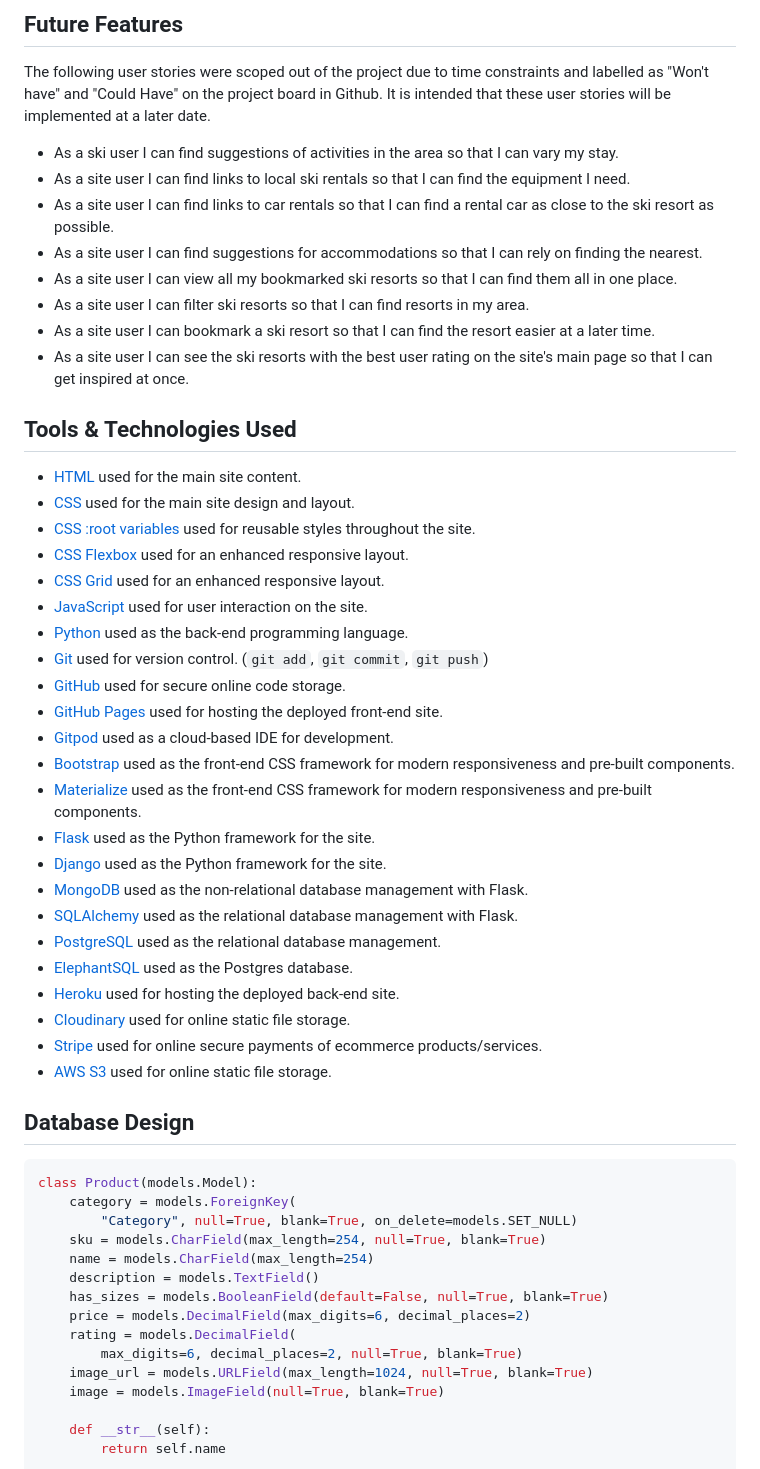
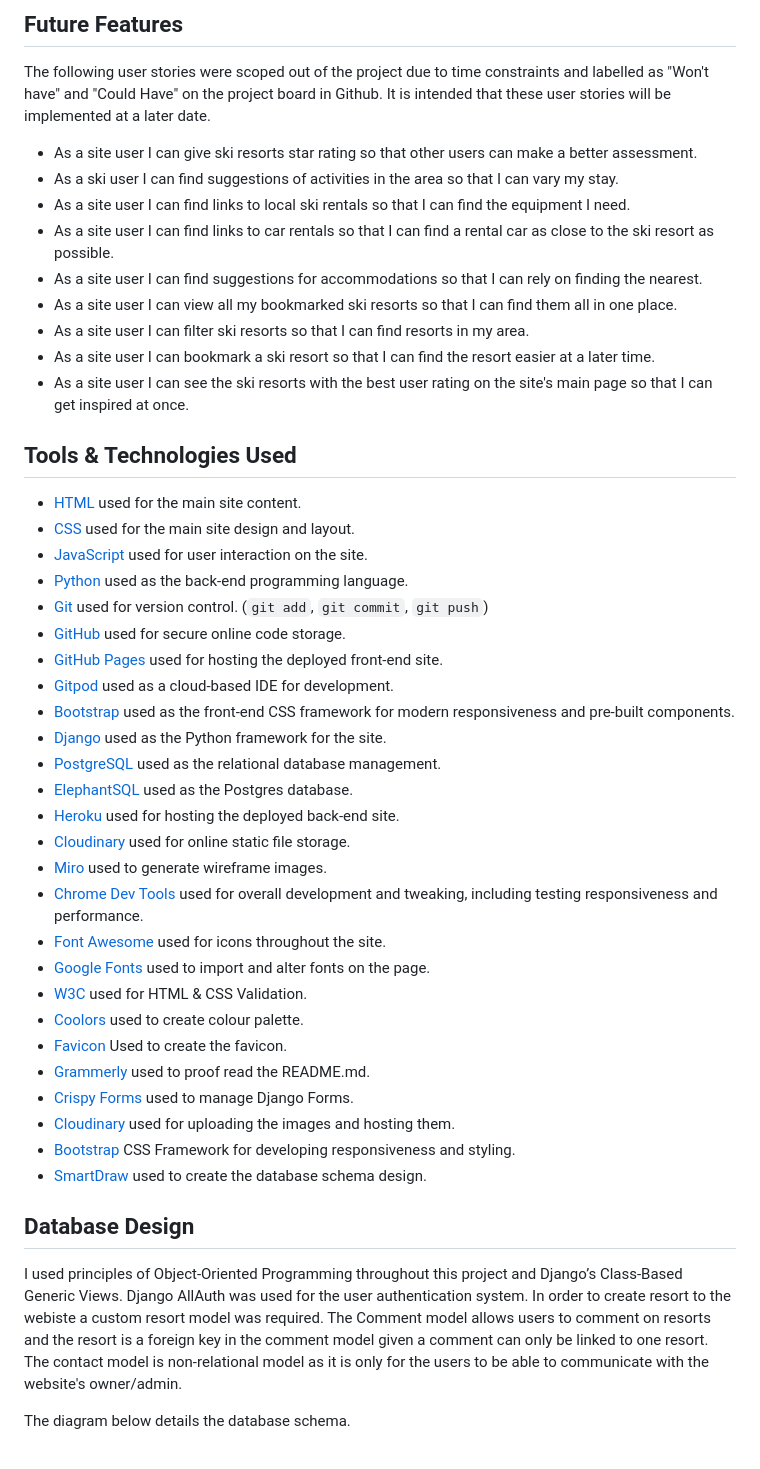
Before and after one commit to TheresLundqvist/Ski-resorts, a Markdown page: README.md, the part around the change printed below. Drawn GitHub-style.

````diff
--- a/README.md
+++ b/README.md
@@ -247,6 +260,7 @@ All users can view all comments made by others, but only logged-in users can lea
 
 The following user stories were scoped out of the project due to time constraints and labelled as "Won't have" and "Could Have" on the project board in Github. It is intended that these user stories will be implemented at a later date.
 
+- As a site user I can give ski resorts star rating so that other users can make a better assessment.
 - As a ski user I can find suggestions of activities in the area so that I can vary my stay.
 - As a site user I can find links to local ski rentals so that I can find the equipment I need.
 - As a site user I can find links to car rentals so that I can find a rental car as close to the ski resort as possible.
@@ -259,12 +273,8 @@ The following user stories were scoped out of the project due to time constraint
 
 ## Tools & Technologies Used
 
-
 - [HTML](https://en.wikipedia.org/wiki/HTML) used for the main site content.
 - [CSS](https://en.wikipedia.org/wiki/CSS) used for the main site design and layout.
-- [CSS :root variables](https://www.w3schools.com/css/css3_variables.asp) used for reusable styles throughout the site.
-- [CSS Flexbox](https://www.w3schools.com/css/css3_flexbox.asp) used for an enhanced responsive layout.
-- [CSS Grid](https://www.w3schools.com/css/css_grid.asp) used for an enhanced responsive layout.
 - [JavaScript](https://www.javascript.com) used for user interaction on the site.
 - [Python](https://www.python.org) used as the back-end programming language.
 - [Git](https://git-scm.com) used for version control. (`git add`, `git commit`, `git push`)
@@ -272,34 +282,29 @@ The following user stories were scoped out of the project due to time constraint
 - [GitHub Pages](https://pages.github.com) used for hosting the deployed front-end site.
 - [Gitpod](https://gitpod.io) used as a cloud-based IDE for development.
 - [Bootstrap](https://getbootstrap.com) used as the front-end CSS framework for modern responsiveness and pre-built components.
-- [Materialize](https://materializecss.com) used as the front-end CSS framework for modern responsiveness and pre-built components.
-- [Flask](https://flask.palletsprojects.com) used as the Python framework for the site.
 - [Django](https://www.djangoproject.com) used as the Python framework for the site.
-- [MongoDB](https://www.mongodb.com) used as the non-relational database management with Flask.
-- [SQLAlchemy](https://www.sqlalchemy.org) used as the relational database management with Flask.
 - [PostgreSQL](https://www.postgresql.org) used as the relational database management.
 - [ElephantSQL](https://www.elephantsql.com) used as the Postgres database.
 - [Heroku](https://www.heroku.com) used for hosting the deployed back-end site.
 - [Cloudinary](https://cloudinary.com) used for online static file storage.
-- [Stripe](https://stripe.com) used for online secure payments of ecommerce products/services.
-- [AWS S3](https://aws.amazon.com/s3) used for online static file storage.
+- [Miro](https://miro.com/app/dashboard) used to generate wireframe images.
+- [Chrome Dev Tools](https://developer.chrome.com/docs/devtools/) used for overall development and tweaking, including testing responsiveness and performance.
+- [Font Awesome](https://fontawesome.com/) used for icons throughout the site.
+- [Google Fonts](https://fonts.google.com/) used to import and alter fonts on the page.
+- [W3C](https://validator.w3.org/#validate_by_input) used for HTML & CSS Validation.
+- [Coolors](https://coolors.co/) used to create colour palette.
+- [Favicon](https://favicon.io/) Used to create the favicon.
+- [Grammerly](https://app.grammarly.com/) used to proof read the README.md.
+- [Crispy Forms](https://django-crispy-forms.readthedocs.io/en/latest/) used to manage Django Forms.
+- [Cloudinary](https://cloudinary.com/) used for uploading the images and hosting them.
+- [Bootstrap](https://getbootstrap.com/) CSS Framework for developing responsiveness and styling.
+- [SmartDraw](https://www.smartdraw.com/) used to create the database schema design.
+
 
 ## Database Design
 
-```python
-class Product(models.Model):
-    category = models.ForeignKey(
-        "Category", null=True, blank=True, on_delete=models.SET_NULL)
-    sku = models.CharField(max_length=254, null=True, blank=True)
-    name = models.CharField(max_length=254)
-    description = models.TextField()
-    has_sizes = models.BooleanField(default=False, null=True, blank=True)
-    price = models.DecimalField(max_digits=6, decimal_places=2)
-    rating = models.DecimalField(
-        max_digits=6, decimal_places=2, null=True, blank=True)
-    image_url = models.URLField(max_length=1024, null=True, blank=True)
-    image = models.ImageField(null=True, blank=True)
+I used principles of Object-Oriented Programming throughout this project and Django’s Class-Based Generic Views. Django AllAuth was used for the user authentication system.
+In order to create resort to the webiste a custom resort model was required. The Comment model allows users to comment on resorts and the resort is a foreign key in the comment model given a comment can only be linked to one resort. The contact model is non-relational model as it is only for the users to be able to communicate with the website's owner/admin.
 
-    def __str__(self):
-        return self.name
+The diagram below details the database schema.
 
````
Also changed, not shown: other parts of README.md (+22 -73 lines), documentation/datamodels.png (added), documentation/delete-comment.png (added), documentation/edit-comment.png (added), documentation/edit-delete-comment.png (added), 1 other file.
